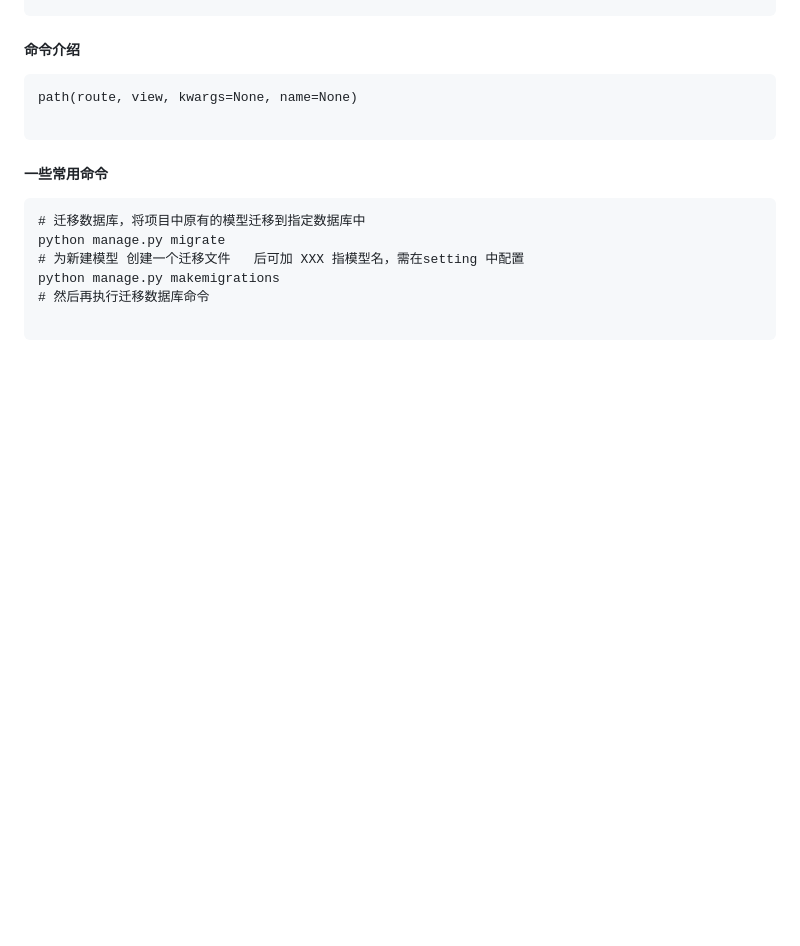
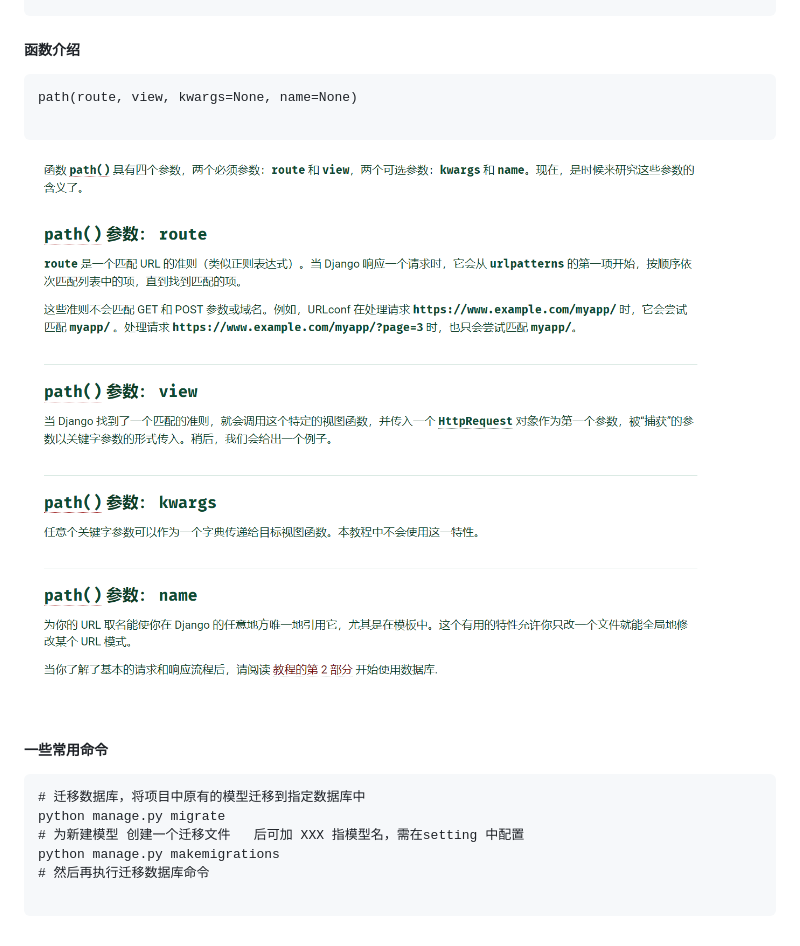
Before and after one commit to fStardust/LearningProcess, a Markdown page: Django/介绍.md, the part around the change. GitHub-like rendering; pictures changed too: Django/img/image-20211115171857378.png (added); blank space fills up the shorter version.

Commit message:
add md

````diff
--- a/Django/介绍.md
+++ b/Django/介绍.md
@@ -22,14 +22,14 @@ mysite/ 	--项目的容器,可随意命名
         wsgi.py			--WSGI 兼容的 Web 服务器的入口点，用于为您的项目提供服务。
 ```
 
-##### 命令介绍
+##### 函数介绍
 
 ```
 path(route, view, kwargs=None, name=None)
 
 ```
 
-
+![image-20211115171857378](img/image-20211115171857378.png)
 
 ##### 一些常用命令
 
````
